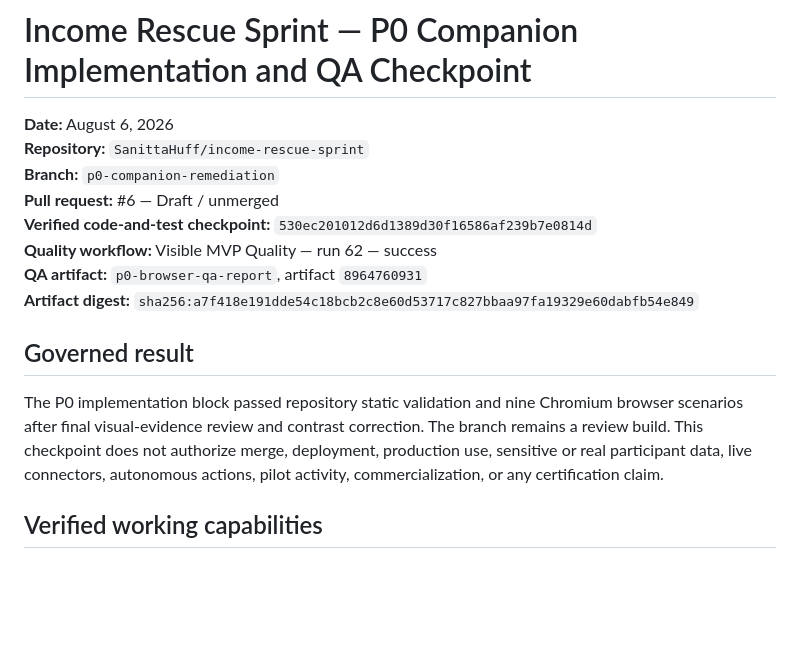
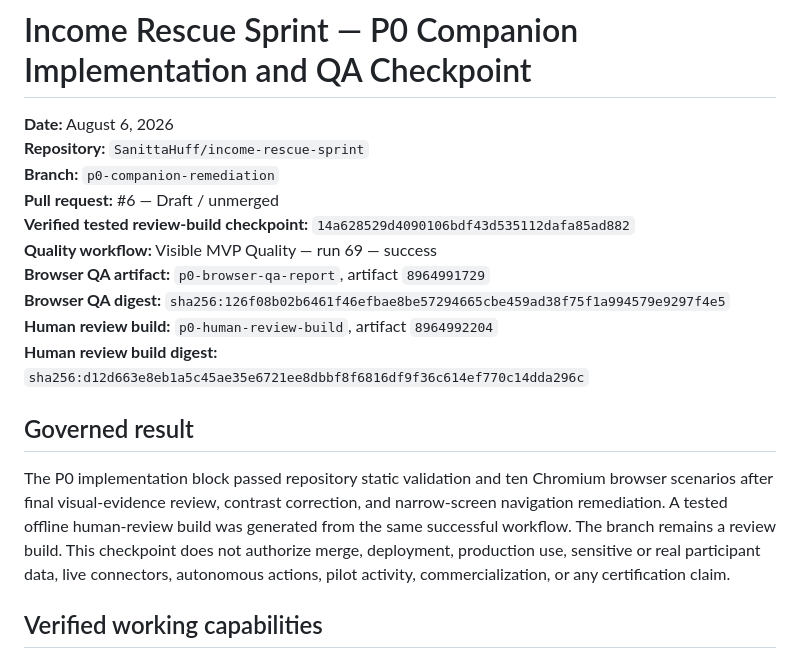
Before and after one commit to SanittaHuff/income-rescue-sprint, a Markdown page: docs/P0-COMPANION-IMPLEMENTATION-QA-CHECKPOINT.md, the part around one of its changes. Drawn GitHub-style; blank space fills up the shorter version.

```diff
--- a/docs/P0-COMPANION-IMPLEMENTATION-QA-CHECKPOINT.md
+++ b/docs/P0-COMPANION-IMPLEMENTATION-QA-CHECKPOINT.md
@@ -4,14 +4,16 @@
 **Repository:** `SanittaHuff/income-rescue-sprint`
 **Branch:** `p0-companion-remediation`
 **Pull request:** #6 — Draft / unmerged
-**Verified code-and-test checkpoint:** `530ec201012d6d1389d30f16586af239b7e0814d`
-**Quality workflow:** Visible MVP Quality — run 62 — success
-**QA artifact:** `p0-browser-qa-report`, artifact `8964760931`
-**Artifact digest:** `sha256:a7f418e191dde54c18bcb2c8e60d53717c827bbaa97fa19329e60dabfb54e849`
+**Verified tested review-build checkpoint:** `14a628529d4090106bdf43d535112dafa85ad882`
+**Quality workflow:** Visible MVP Quality — run 69 — success
+**Browser QA artifact:** `p0-browser-qa-report`, artifact `8964991729`
+**Browser QA digest:** `sha256:126f08b02b6461f46efbae8be57294665cbe459ad38f75f1a994579e9297f4e5`
+**Human review build:** `p0-human-review-build`, artifact `8964992204`
+**Human review build digest:** `sha256:d12d663e8eb1a5c45ae35e6721ee8dbbf8f6816df9f36c614ef770c14dda296c`
 
 ## Governed result
 
-The P0 implementation block passed repository static validation and nine Chromium browser scenarios after final visual-evidence review and contrast correction. The branch remains a review build. This checkpoint does not authorize merge, deployment, production use, sensitive or real participant data, live connectors, autonomous actions, pilot activity, commercialization, or any certification claim.
+The P0 implementation block passed repository static validation and ten Chromium browser scenarios after final visual-evidence review, contrast correction, and narrow-screen navigation remediation. A tested offline human-review build was generated from the same successful workflow. The branch remains a review build. This checkpoint does not authorize merge, deployment, production use, sensitive or real participant data, live connectors, autonomous actions, pilot activity, commercialization, or any certification claim.
 
 ## Verified working capabilities
 
```
Also changed, not shown: other parts of docs/P0-COMPANION-IMPLEMENTATION-QA-CHECKPOINT.md (+15 -3 lines).
